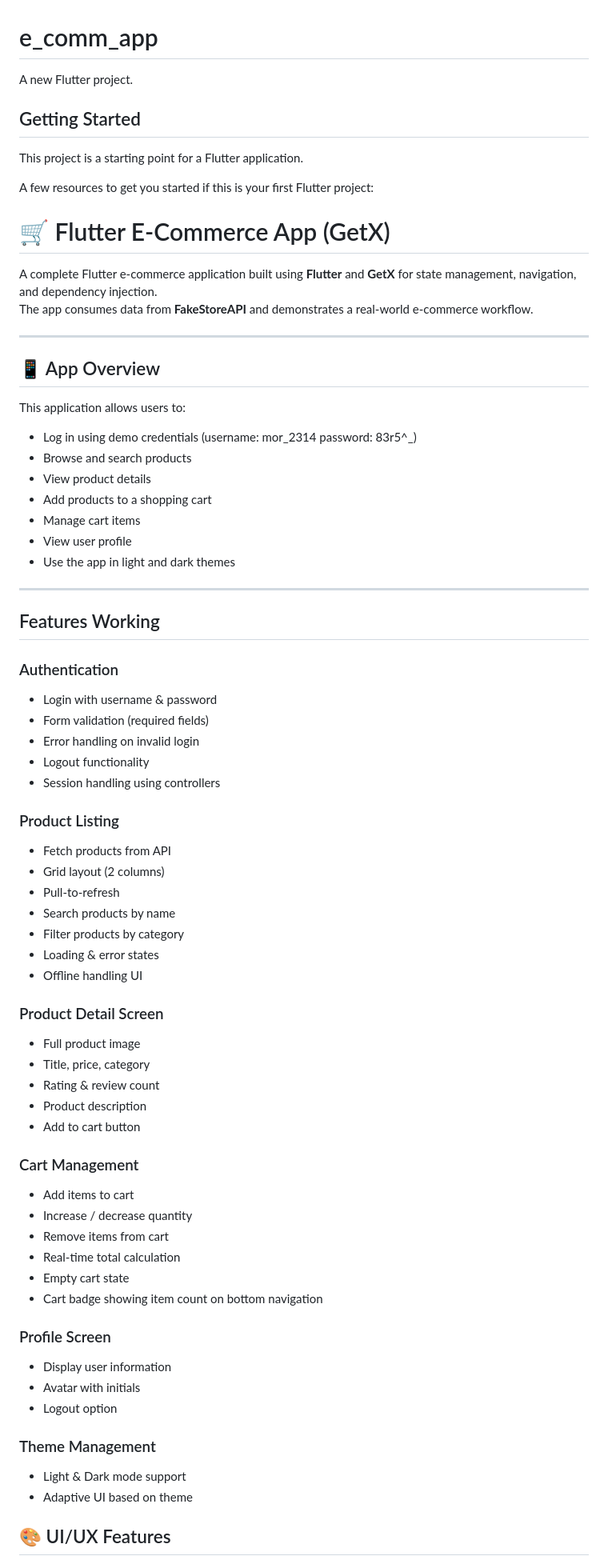
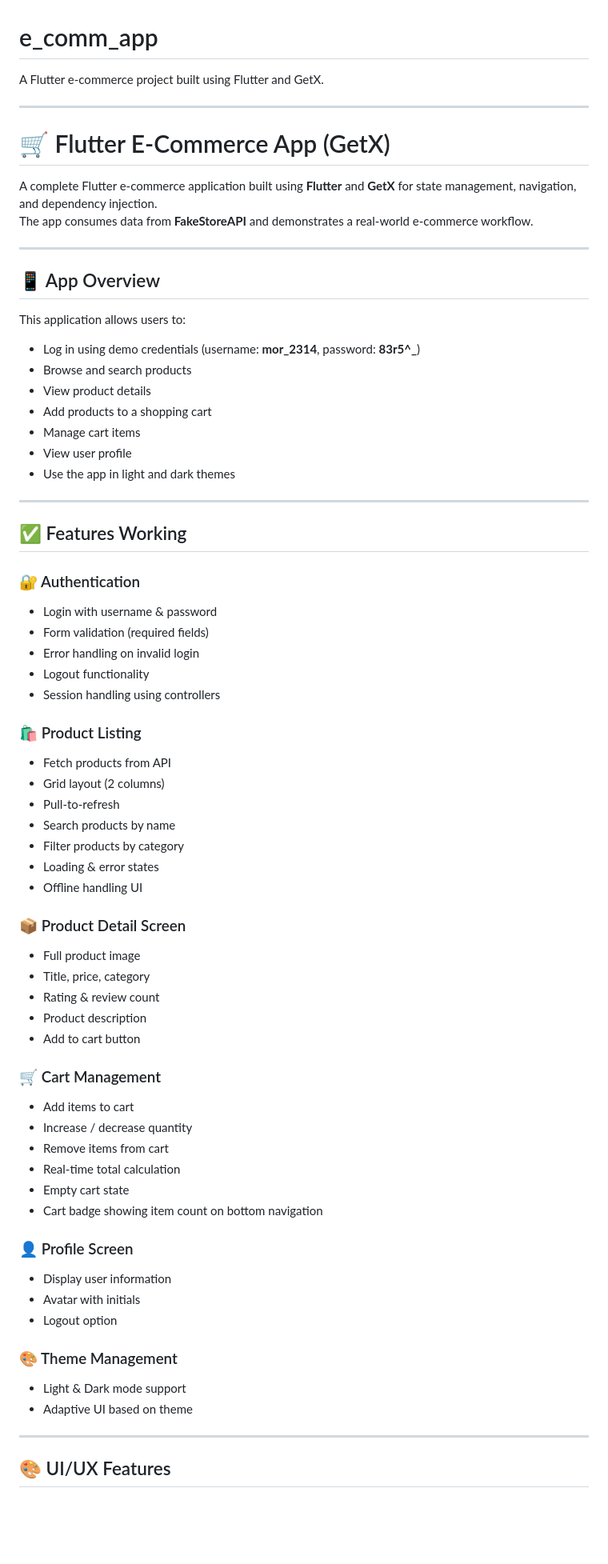
Before and after one commit to izharbadshah/flutter_ecommerce_app, a Markdown page: README.md, the part around one of its changes. Shown at 80% size. Drawn GitHub-style; blank space fills up the shorter version.

Commit message:
Fix markdown tables and screenshots

```diff
--- a/README.md
+++ b/README.md
@@ -1,12 +1,8 @@
 # e_comm_app
 
-A new Flutter project.
+A Flutter e-commerce project built using Flutter and GetX.
 
-## Getting Started
-
-This project is a starting point for a Flutter application.
-
-A few resources to get you started if this is your first Flutter project:
+---
 
 # 🛒 Flutter E-Commerce App (GetX)
 
@@ -20,7 +16,7 @@ e-commerce workflow.
 ## 📱 App Overview
 
 This application allows users to:
-- Log in using demo credentials (username: mor_2314 password: 83r5^_)
+- Log in using demo credentials (username: **mor_2314**, password: **83r5^_**)
 - Browse and search products
 - View product details
 - Add products to a shopping cart
@@ -30,16 +26,16 @@ This application allows users to:
 
 ---
 
-##  Features Working
+## ✅ Features Working
 
-###  Authentication
+### 🔐 Authentication
 - Login with username & password
 - Form validation (required fields)
 - Error handling on invalid login
 - Logout functionality
 - Session handling using controllers
 
-###  Product Listing
+### 🛍️ Product Listing
 - Fetch products from API
 - Grid layout (2 columns)
 - Pull-to-refresh
@@ -48,14 +44,14 @@ This application allows users to:
 - Loading & error states
 - Offline handling UI
 
-###  Product Detail Screen
+### 📦 Product Detail Screen
 - Full product image
 - Title, price, category
 - Rating & review count
 - Product description
 - Add to cart button
 
-###  Cart Management
+### 🛒 Cart Management
 - Add items to cart
 - Increase / decrease quantity
 - Remove items from cart
@@ -63,14 +59,16 @@ This application allows users to:
 - Empty cart state
 - Cart badge showing item count on bottom navigation
 
-###  Profile Screen
+### 👤 Profile Screen
 - Display user information
 - Avatar with initials
 - Logout option
 
-###  Theme Management
+### 🎨 Theme Management
 - Light & Dark mode support
 - Adaptive UI based on theme
+
+---
 
 ## 🎨 UI/UX Features
 
```
Also changed, not shown: other parts of README.md (+24 -37 lines).
